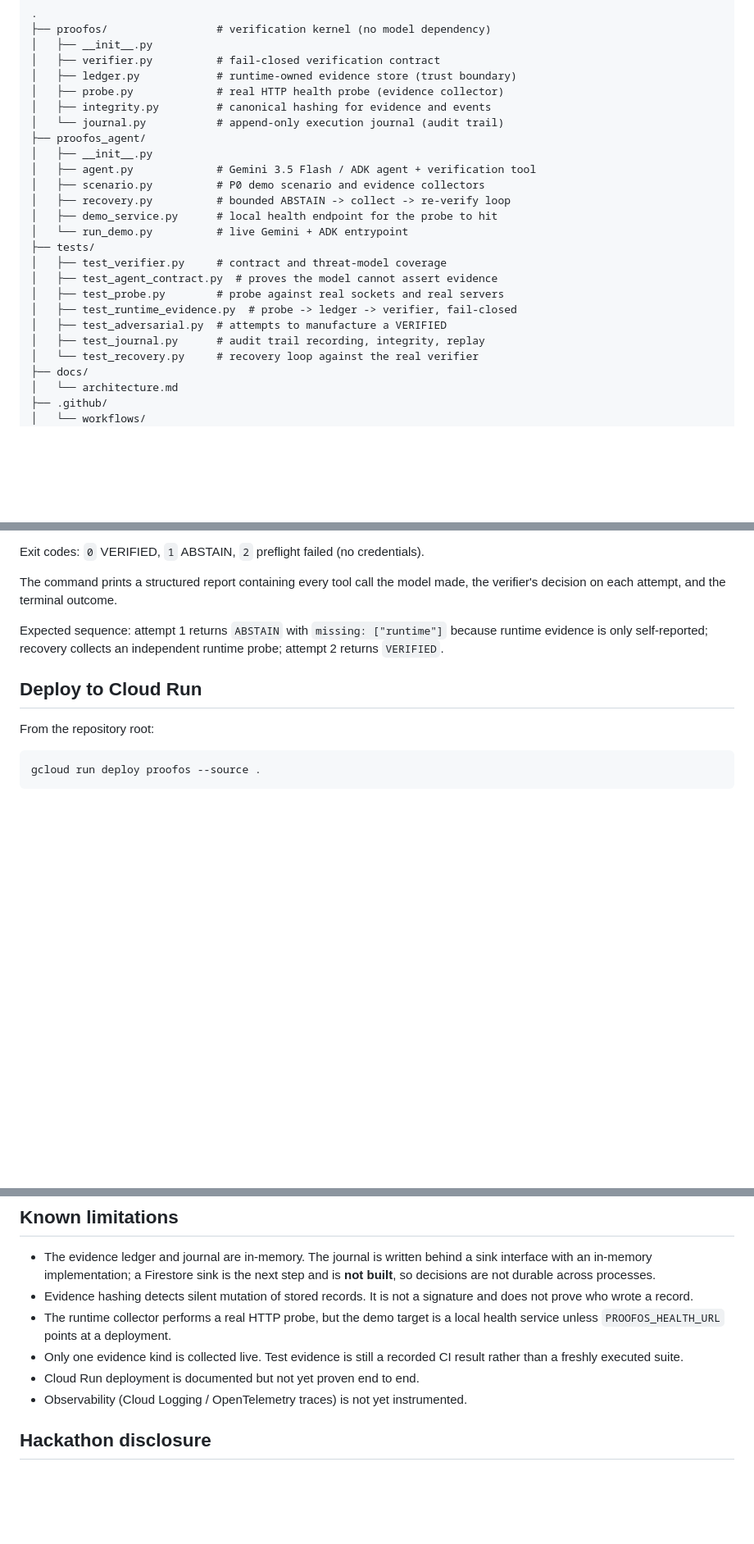
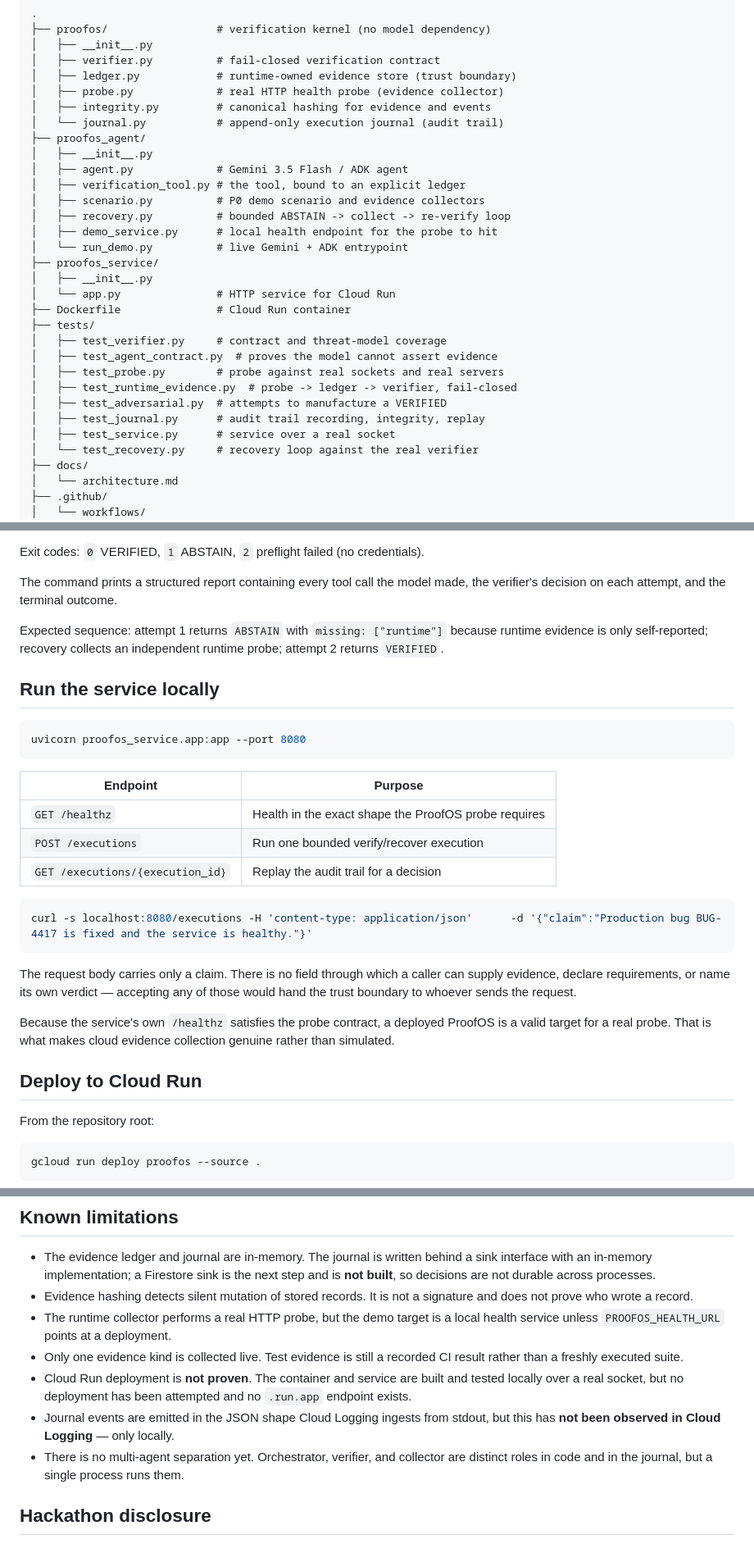
Before and after one commit to koreaelonmusk/proofos, a Markdown page: README.md, 3 parts joined by grey strips. Shown at 82% size. Rendered like a GitHub page; blank space fills up the shorter version.

Commit message:
docs: document the HTTP service and mark cloud milestones unproven
Co-Authored-By: Claude Opus 5 (1M context) <noreply@anthropic.com>

````diff
--- a/README.md
+++ b/README.md
@@ -143,11 +143,16 @@ User Goal
 │   └── journal.py           # append-only execution journal (audit trail)
 ├── proofos_agent/
 │   ├── __init__.py
-│   ├── agent.py             # Gemini 3.5 Flash / ADK agent + verification tool
+│   ├── agent.py             # Gemini 3.5 Flash / ADK agent
+│   ├── verification_tool.py # the tool, bound to an explicit ledger
 │   ├── scenario.py          # P0 demo scenario and evidence collectors
 │   ├── recovery.py          # bounded ABSTAIN -> collect -> re-verify loop
 │   ├── demo_service.py      # local health endpoint for the probe to hit
 │   └── run_demo.py          # live Gemini + ADK entrypoint
+├── proofos_service/
+│   ├── __init__.py
+│   └── app.py               # HTTP service for Cloud Run
+├── Dockerfile               # Cloud Run container
 ├── tests/
 │   ├── test_verifier.py     # contract and threat-model coverage
 │   ├── test_agent_contract.py  # proves the model cannot assert evidence
@@ -155,6 +160,7 @@ User Goal
 │   ├── test_runtime_evidence.py  # probe -> ledger -> verifier, fail-closed
 │   ├── test_adversarial.py  # attempts to manufacture a VERIFIED
 │   ├── test_journal.py      # audit trail recording, integrity, replay
+│   ├── test_service.py      # service over a real socket
 │   └── test_recovery.py     # recovery loop against the real verifier
 ├── docs/
 │   └── architecture.md
@@ -236,6 +242,30 @@ Expected sequence: attempt 1 returns `ABSTAIN` with `missing: ["runtime"]`
 because runtime evidence is only self-reported; recovery collects an independent
 runtime probe; attempt 2 returns `VERIFIED`.
 
+## Run the service locally
+
+```bash
+uvicorn proofos_service.app:app --port 8080
+```
+
+| Endpoint | Purpose |
+| --- | --- |
+| `GET /healthz` | Health in the exact shape the ProofOS probe requires |
+| `POST /executions` | Run one bounded verify/recover execution |
+| `GET /executions/{execution_id}` | Replay the audit trail for a decision |
+
+```bash
+curl -s localhost:8080/executions -H 'content-type: application/json'      -d '{"claim":"Production bug BUG-4417 is fixed and the service is healthy."}'
+```
+
+The request body carries only a claim. There is no field through which a caller
+can supply evidence, declare requirements, or name its own verdict — accepting
+any of those would hand the trust boundary to whoever sends the request.
+
+Because the service's own `/healthz` satisfies the probe contract, a deployed
+ProofOS is a valid target for a real probe. That is what makes cloud evidence
+collection genuine rather than simulated.
+
 ## Deploy to Cloud Run
 
 From the repository root:
@@ -291,8 +321,13 @@ After deployment, preserve the generated `.run.app` URL plus Cloud Run / Vertex
   local health service unless `PROOFOS_HEALTH_URL` points at a deployment.
 - Only one evidence kind is collected live. Test evidence is still a recorded
   CI result rather than a freshly executed suite.
-- Cloud Run deployment is documented but not yet proven end to end.
-- Observability (Cloud Logging / OpenTelemetry traces) is not yet instrumented.
+- Cloud Run deployment is **not proven**. The container and service are built
+  and tested locally over a real socket, but no deployment has been attempted
+  and no `.run.app` endpoint exists.
+- Journal events are emitted in the JSON shape Cloud Logging ingests from
+  stdout, but this has **not been observed in Cloud Logging** — only locally.
+- There is no multi-agent separation yet. Orchestrator, verifier, and collector
+  are distinct roles in code and in the journal, but a single process runs them.
 
 ## Hackathon disclosure
 
````
Also changed, not shown: docs/architecture.md (+17 -0 lines).
